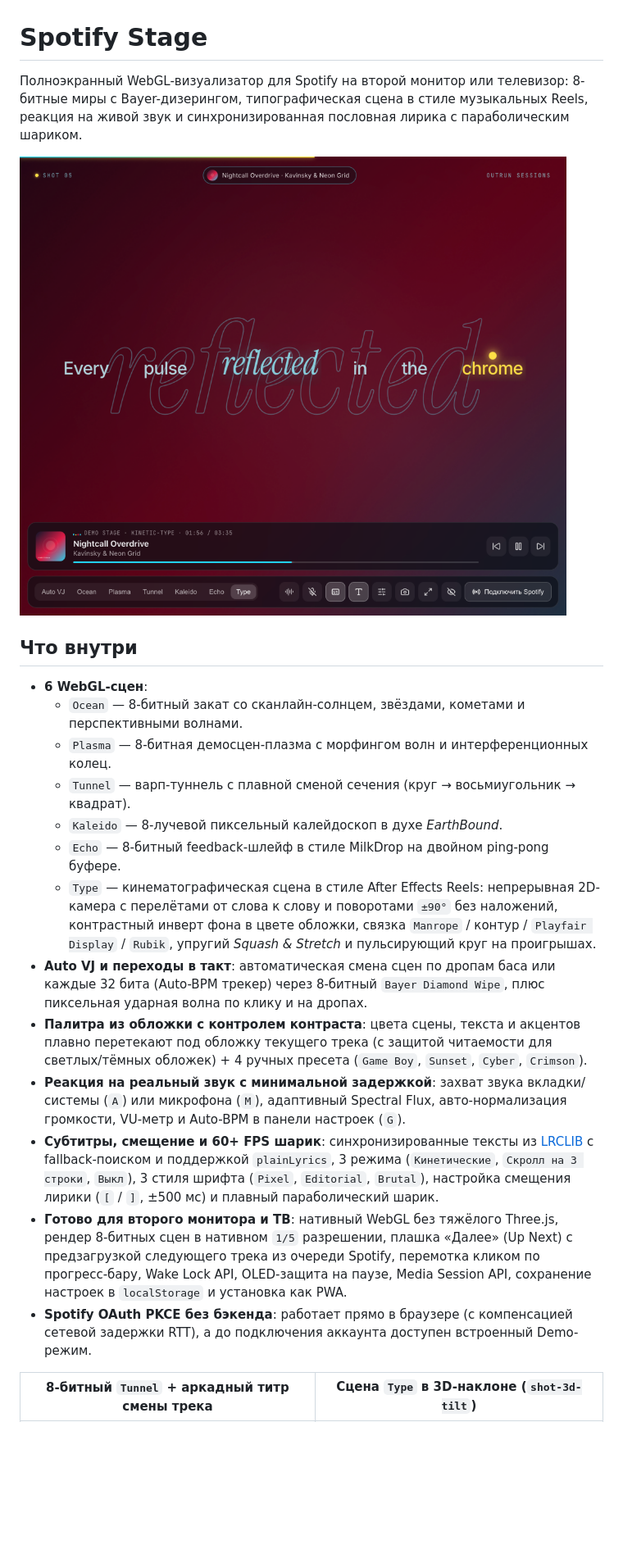
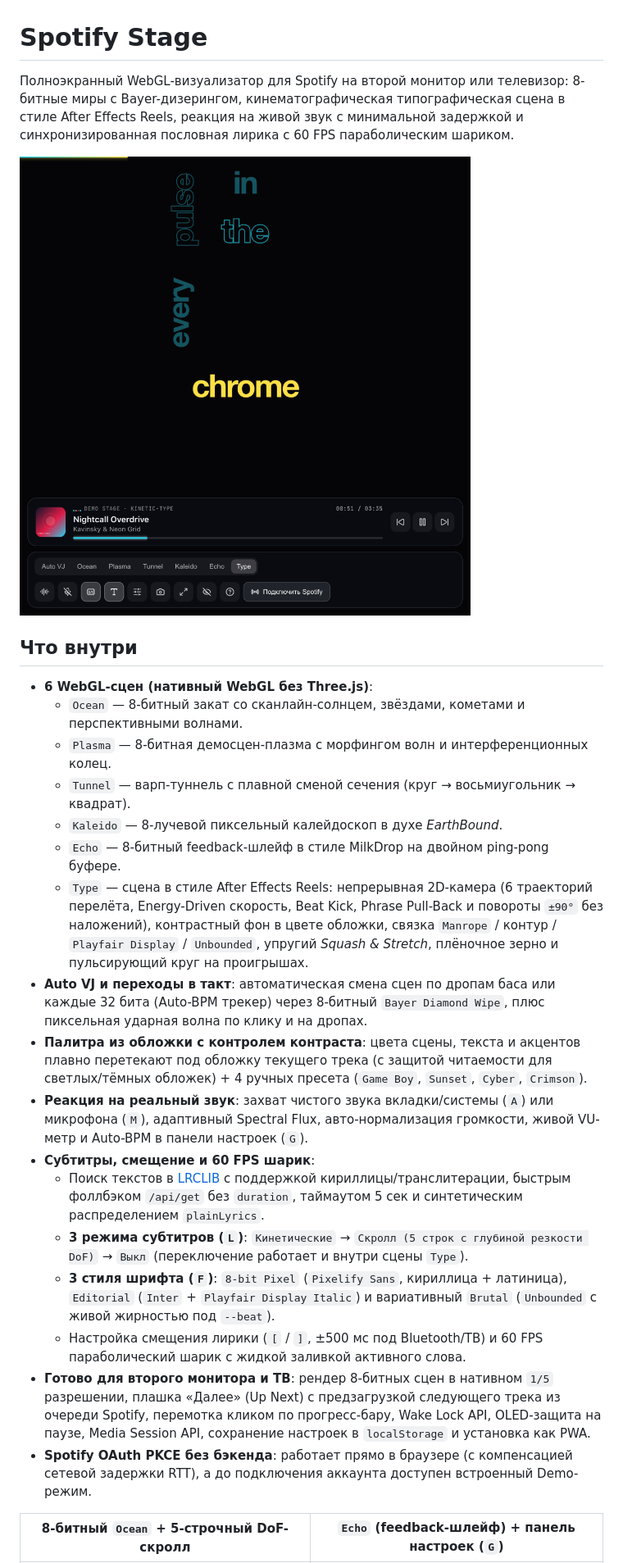
Before and after one commit to nightfayer/spotify-stage, a Markdown page: README.md, the part around one of its changes. Shown at 82% size. Drawn GitHub-style; pictures changed too: docs/screenshots/type-kinetic-camera.png (added), docs/screenshots/type-reels.png (deleted); blank space fills up the shorter version.

```diff
--- a/README.md
+++ b/README.md
@@ -1,24 +1,28 @@
 # Spotify Stage
 
-Полноэкранный WebGL-визуализатор для Spotify на второй монитор или телевизор: 8-битные миры с Bayer-дизерингом, типографическая сцена в стиле музыкальных Reels, реакция на живой звук и синхронизированная пословная лирика с параболическим шариком.
+Полноэкранный WebGL-визуализатор для Spotify на второй монитор или телевизор: 8-битные миры с Bayer-дизерингом, кинематографическая типографическая сцена в стиле After Effects Reels, реакция на живой звук с минимальной задержкой и синхронизированная пословная лирика с 60 FPS параболическим шариком.
 
-![Сцена Type — Editorial Reels и прыгающий шарик](./docs/screenshots/type-reels.png)
+![Сцена Type — 2D-камера с поворотами и контрастной типографикой](./docs/screenshots/type-kinetic-camera.png)
 
 ## Что внутри
 
-- **6 WebGL-сцен**:
+- **6 WebGL-сцен (нативный WebGL без Three.js)**:
   - `Ocean` — 8-битный закат со сканлайн-солнцем, звёздами, кометами и перспективными волнами.
   - `Plasma` — 8-битная демосцен-плазма с морфингом волн и интерференционных колец.
   - `Tunnel` — варп-туннель с плавной сменой сечения (круг → восьмиугольник → квадрат).
   - `Kaleido` — 8-лучевой пиксельный калейдоскоп в духе *EarthBound*.
   - `Echo` — 8-битный feedback-шлейф в стиле MilkDrop на двойном ping-pong буфере.
-  - `Type` — кинематографическая сцена в стиле After Effects Reels: непрерывная 2D-камера с перелётами от слова к слову и поворотами `±90°` без наложений, контрастный инверт фона в цвете обложки, связка `Manrope` / контур / `Playfair Display` / `Rubik`, упругий *Squash & Stretch* и пульсирующий круг на проигрышах.
+  - `Type` — сцена в стиле After Effects Reels: непрерывная 2D-камера (6 траекторий перелёта, Energy-Driven скорость, Beat Kick, Phrase Pull-Back и повороты `±90°` без наложений), контрастный фон в цвете обложки, связка `Manrope` / контур / `Playfair Display` / `Unbounded`, упругий *Squash & Stretch*, плёночное зерно и пульсирующий круг на проигрышах.
 - **Auto VJ и переходы в такт**: автоматическая смена сцен по дропам баса или каждые 32 бита (Auto-BPM трекер) через 8-битный `Bayer Diamond Wipe`, плюс пиксельная ударная волна по клику и на дропах.
 - **Палитра из обложки с контролем контраста**: цвета сцены, текста и акцентов плавно перетекают под обложку текущего трека (с защитой читаемости для светлых/тёмных обложек) + 4 ручных пресета (`Game Boy`, `Sunset`, `Cyber`, `Crimson`).
-- **Реакция на реальный звук с минимальной задержкой**: захват звука вкладки/системы (`A`) или микрофона (`M`), адаптивный Spectral Flux, авто-нормализация громкости, VU-метр и Auto-BPM в панели настроек (`G`).
-- **Субтитры, смещение и 60+ FPS шарик**: синхронизированные тексты из [LRCLIB](https://lrclib.net) с fallback-поиском и поддержкой `plainLyrics`, 3 режима (`Кинетические`, `Скролл на 3 строки`, `Выкл`), 3 стиля шрифта (`Pixel`, `Editorial`, `Brutal`), настройка смещения лирики (`[` / `]`, ±500 мс) и плавный параболический шарик.
-- **Готово для второго монитора и ТВ**: нативный WebGL без тяжёлого Three.js, рендер 8-битных сцен в нативном `1/5` разрешении, плашка «Далее» (Up Next) с предзагрузкой следующего трека из очереди Spotify, перемотка кликом по прогресс-бару, Wake Lock API, OLED-защита на паузе, Media Session API, сохранение настроек в `localStorage` и установка как PWA.
+- **Реакция на реальный звук**: захват чистого звука вкладки/системы (`A`) или микрофона (`M`), адаптивный Spectral Flux, авто-нормализация громкости, живой VU-метр и Auto-BPM в панели настроек (`G`).
+- **Субтитры, смещение и 60 FPS шарик**:
+  - Поиск текстов в [LRCLIB](https://lrclib.net) с поддержкой кириллицы/транслитерации, быстрым фоллбэком `/api/get` без `duration`, таймаутом 5 сек и синтетическим распределением `plainLyrics`.
+  - **3 режима субтитров (`L`)**: `Кинетические` → `Скролл (5 строк с глубиной резкости DoF)` → `Выкл` (переключение работает и внутри сцены `Type`).
+  - **3 стиля шрифта (`F`)**: `8-bit Pixel` (`Pixelify Sans`, кириллица + латиница), `Editorial` (`Inter` + `Playfair Display Italic`) и вариативный `Brutal` (`Unbounded` с живой жирностью под `--beat`).
+  - Настройка смещения лирики (`[` / `]`, ±500 мс под Bluetooth/ТВ) и 60 FPS параболический шарик с жидкой заливкой активного слова.
+- **Готово для второго монитора и ТВ**: рендер 8-битных сцен в нативном `1/5` разрешении, плашка «Далее» (Up Next) с предзагрузкой следующего трека из очереди Spotify, перемотка кликом по прогресс-бару, Wake Lock API, OLED-защита на паузе, Media Session API, сохранение настроек в `localStorage` и установка как PWA.
 - **Spotify OAuth PKCE без бэкенда**: работает прямо в браузере (с компенсацией сетевой задержки RTT), а до подключения аккаунта доступен встроенный Demo-режим.
 
-| 8-битный `Tunnel` + аркадный титр смены трека | Сцена `Type` в 3D-наклоне (`shot-3d-tilt`) |
+| 8-битный `Ocean` + 5-строчный DoF-скролл | `Echo` (feedback-шлейф) + панель настроек (`G`) |
 | :---: | :---: |
```
Also changed, not shown: other parts of README.md (+15 -3 lines), docs/screenshots/echo-tune.png (added), docs/screenshots/ocean-scroll.png (added), docs/screenshots/tunnel-title-card.png (deleted), docs/screenshots/type-3d-tilt.png (deleted).
